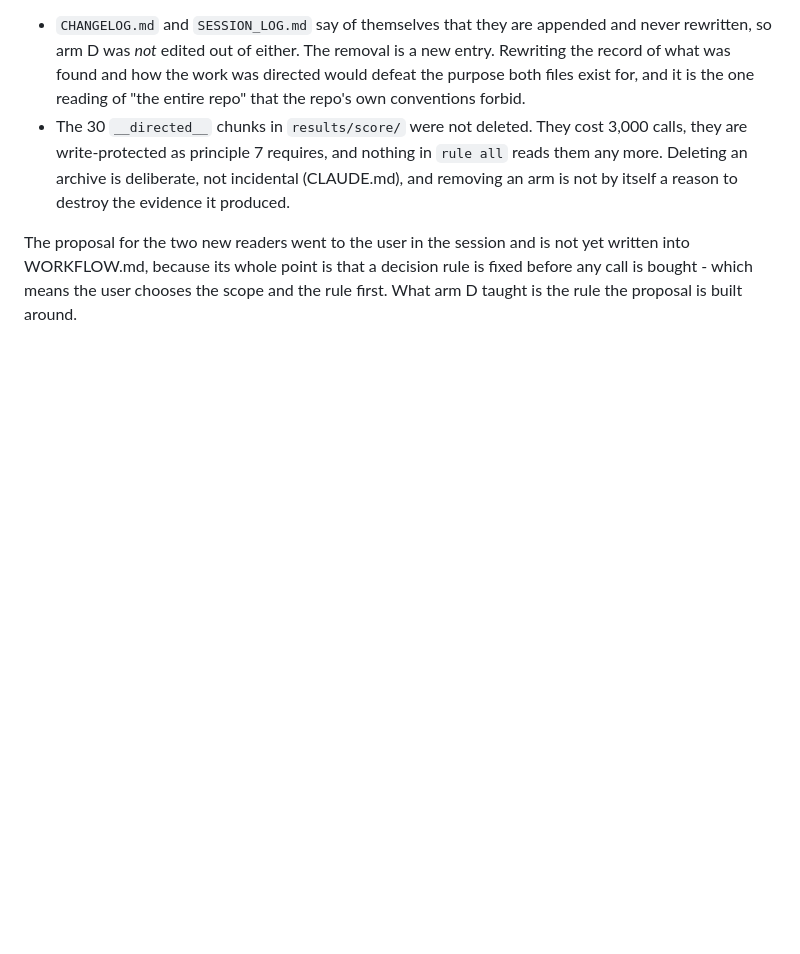
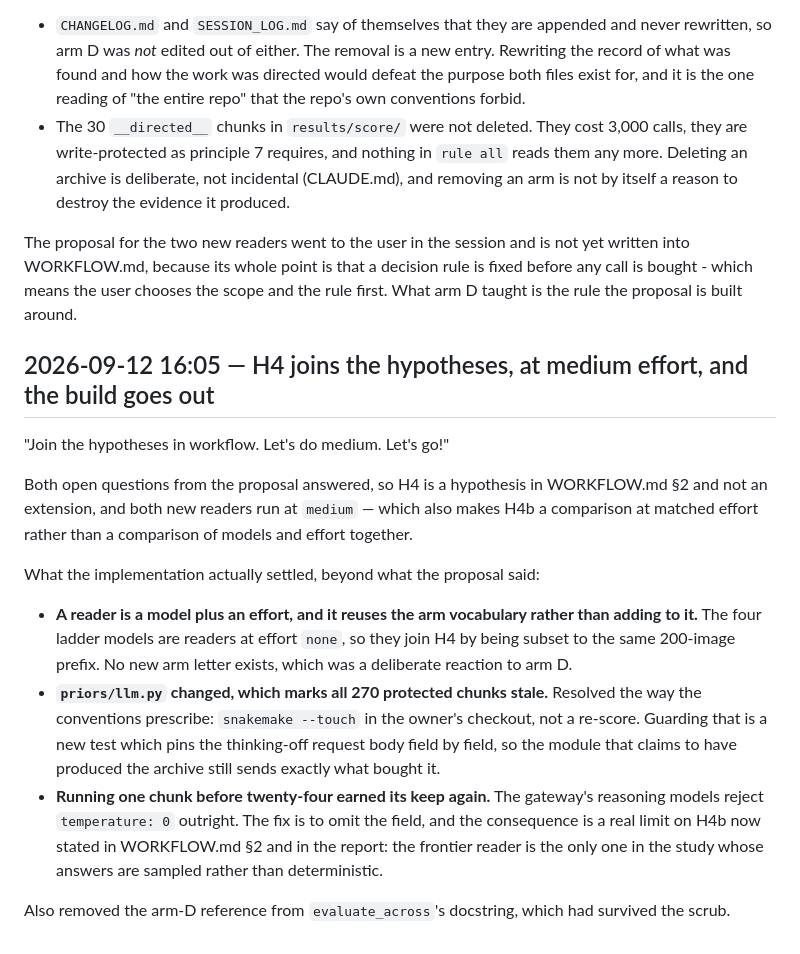
Before and after one commit to dhudsmith/textbook_priors, a Markdown page: SESSION_LOG.md, the part around the change. Drawn GitHub-style; blank space fills up the shorter version.

Commit message:
Log the H4 decisions and what building it settled
Co-Authored-By: Claude Opus 5 <noreply@anthropic.com>
Claude-Session: https://claude.ai/code/session_01EaeAvqwAwTo9zum1HvCkuM

```diff
--- a/SESSION_LOG.md
+++ b/SESSION_LOG.md
@@ -281,3 +281,27 @@ The proposal for the two new readers went to the user in the session and is not
 WORKFLOW.md, because its whole point is that a decision rule is fixed before any call is bought -
 which means the user chooses the scope and the rule first. What arm D taught is the rule the
 proposal is built around.
+
+## 2026-09-12 16:05 — H4 joins the hypotheses, at medium effort, and the build goes out
+
+"Join the hypotheses in workflow. Let's do medium. Let's go!"
+
+Both open questions from the proposal answered, so H4 is a hypothesis in WORKFLOW.md §2 and not an
+extension, and both new readers run at `medium` — which also makes H4b a comparison at matched
+effort rather than a comparison of models and effort together.
+
+What the implementation actually settled, beyond what the proposal said:
+
+- **A reader is a model plus an effort, and it reuses the arm vocabulary rather than adding to it.**
+  The four ladder models are readers at effort `none`, so they join H4 by being subset to the same
+  200-image prefix. No new arm letter exists, which was a deliberate reaction to arm D.
+- **`priors/llm.py` changed, which marks all 270 protected chunks stale.** Resolved the way the
+  conventions prescribe: `snakemake --touch` in the owner's checkout, not a re-score. Guarding that
+  is a new test which pins the thinking-off request body field by field, so the module that claims
+  to have produced the archive still sends exactly what bought it.
+- **Running one chunk before twenty-four earned its keep again.** The gateway's reasoning models
+  reject `temperature: 0` outright. The fix is to omit the field, and the consequence is a real
+  limit on H4b now stated in WORKFLOW.md §2 and in the report: the frontier reader is the only one
+  in the study whose answers are sampled rather than deterministic.
+
+Also removed the arm-D reference from `evaluate_across`'s docstring, which had survived the scrub.
```
